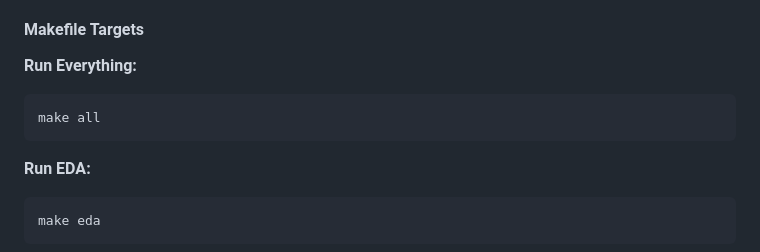
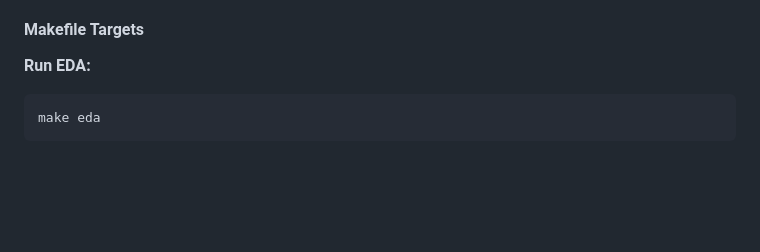
Before and after one commit to karanbayns/Wine-Quality-Classification, a Markdown page: README.md, the part around the change. Rendered like a GitHub page; blank space fills up the shorter version.

Commit message:
update makefile targets

````diff
--- a/README.md
+++ b/README.md
@@ -26,11 +26,6 @@ This will automatically:
 4. Train and evaluate the models
 
 #### Makefile Targets
-**Run Everything:**
-```bash
-make all
-```
-
 **Run EDA:**
 ```bash
 make eda
````
